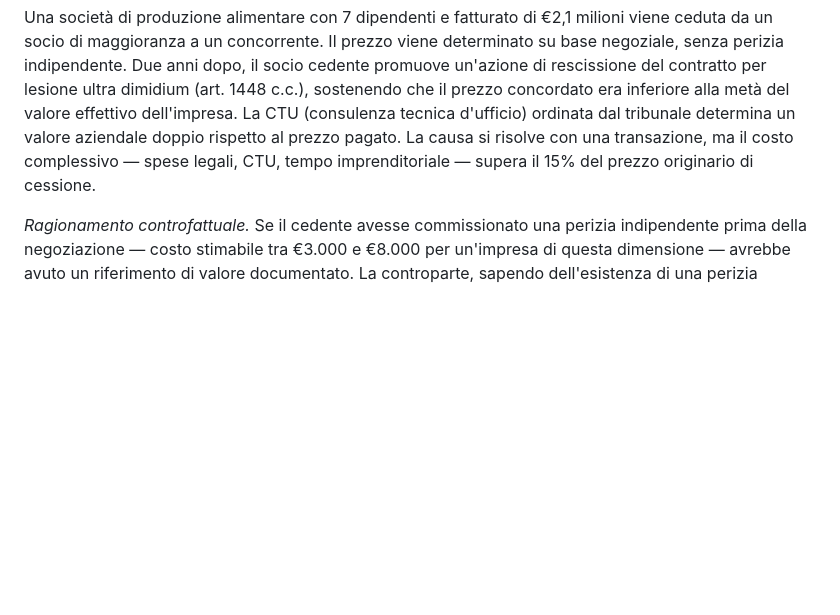
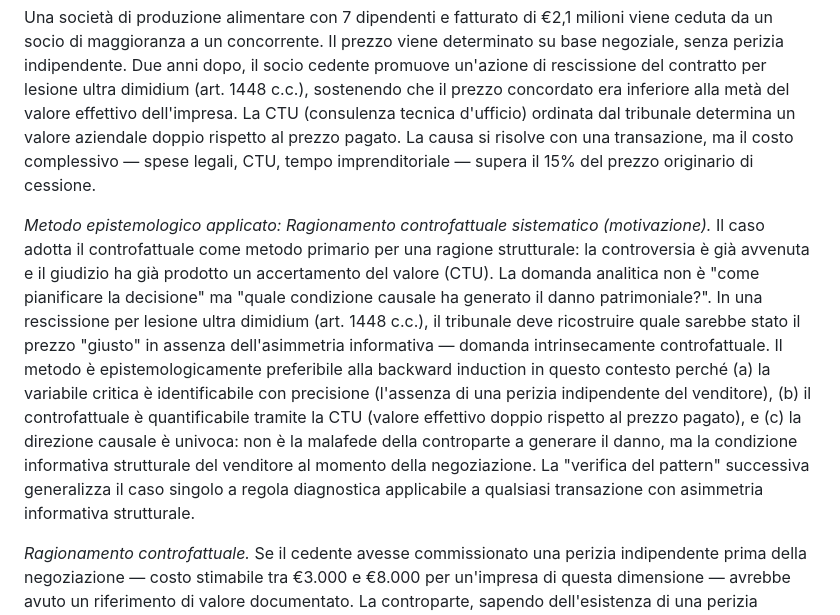
Before and after one commit to gregoriomanera/Studio, a Markdown page: substack_articolo_07_finale.md, the part around the change. Rendered like a GitHub page; blank space fills up the shorter version.

```diff
--- a/substack_articolo_07_finale.md
+++ b/substack_articolo_07_finale.md
@@ -88,6 +88,8 @@ La domanda non è se fare la valutazione. È quale distanza si è disposti ad ac
 **Caso reale — Corte d'Appello di Milano, controversia tra soci su cessione di quote (2023)**
 
 Una società di produzione alimentare con 7 dipendenti e fatturato di €2,1 milioni viene ceduta da un socio di maggioranza a un concorrente. Il prezzo viene determinato su base negoziale, senza perizia indipendente. Due anni dopo, il socio cedente promuove un'azione di rescissione del contratto per lesione ultra dimidium (art. 1448 c.c.), sostenendo che il prezzo concordato era inferiore alla metà del valore effettivo dell'impresa. La CTU (consulenza tecnica d'ufficio) ordinata dal tribunale determina un valore aziendale doppio rispetto al prezzo pagato. La causa si risolve con una transazione, ma il costo complessivo — spese legali, CTU, tempo imprenditoriale — supera il 15% del prezzo originario di cessione.
+
+*Metodo epistemologico applicato: Ragionamento controfattuale sistematico (motivazione).* Il caso adotta il controfattuale come metodo primario per una ragione strutturale: la controversia è già avvenuta e il giudizio ha già prodotto un accertamento del valore (CTU). La domanda analitica non è "come pianificare la decisione" ma "quale condizione causale ha generato il danno patrimoniale?". In una rescissione per lesione ultra dimidium (art. 1448 c.c.), il tribunale deve ricostruire quale sarebbe stato il prezzo "giusto" in assenza dell'asimmetria informativa — domanda intrinsecamente controfattuale. Il metodo è epistemologicamente preferibile alla backward induction in questo contesto perché (a) la variabile critica è identificabile con precisione (l'assenza di una perizia indipendente del venditore), (b) il controfattuale è quantificabile tramite la CTU (valore effettivo doppio rispetto al prezzo pagato), e (c) la direzione causale è univoca: non è la malafede della controparte a generare il danno, ma la condizione informativa strutturale del venditore al momento della negoziazione. La "verifica del pattern" successiva generalizza il caso singolo a regola diagnostica applicabile a qualsiasi transazione con asimmetria informativa strutturale.
 
 *Ragionamento controfattuale.* Se il cedente avesse commissionato una perizia indipendente prima della negoziazione — costo stimabile tra €3.000 e €8.000 per un'impresa di questa dimensione — avrebbe avuto un riferimento di valore documentato. La controparte, sapendo dell'esistenza di una perizia indipendente, avrebbe avuto margine negoziale significativamente ridotto. Il delta di prezzo ottenuto da una negoziazione informata avrebbe ampiamente coperto il costo della perizia.
 
```
Also changed, not shown: substack_articolo_06_finale.md (+2 -0 lines), substack_articolo_08_finale.md (+6 -4 lines).
